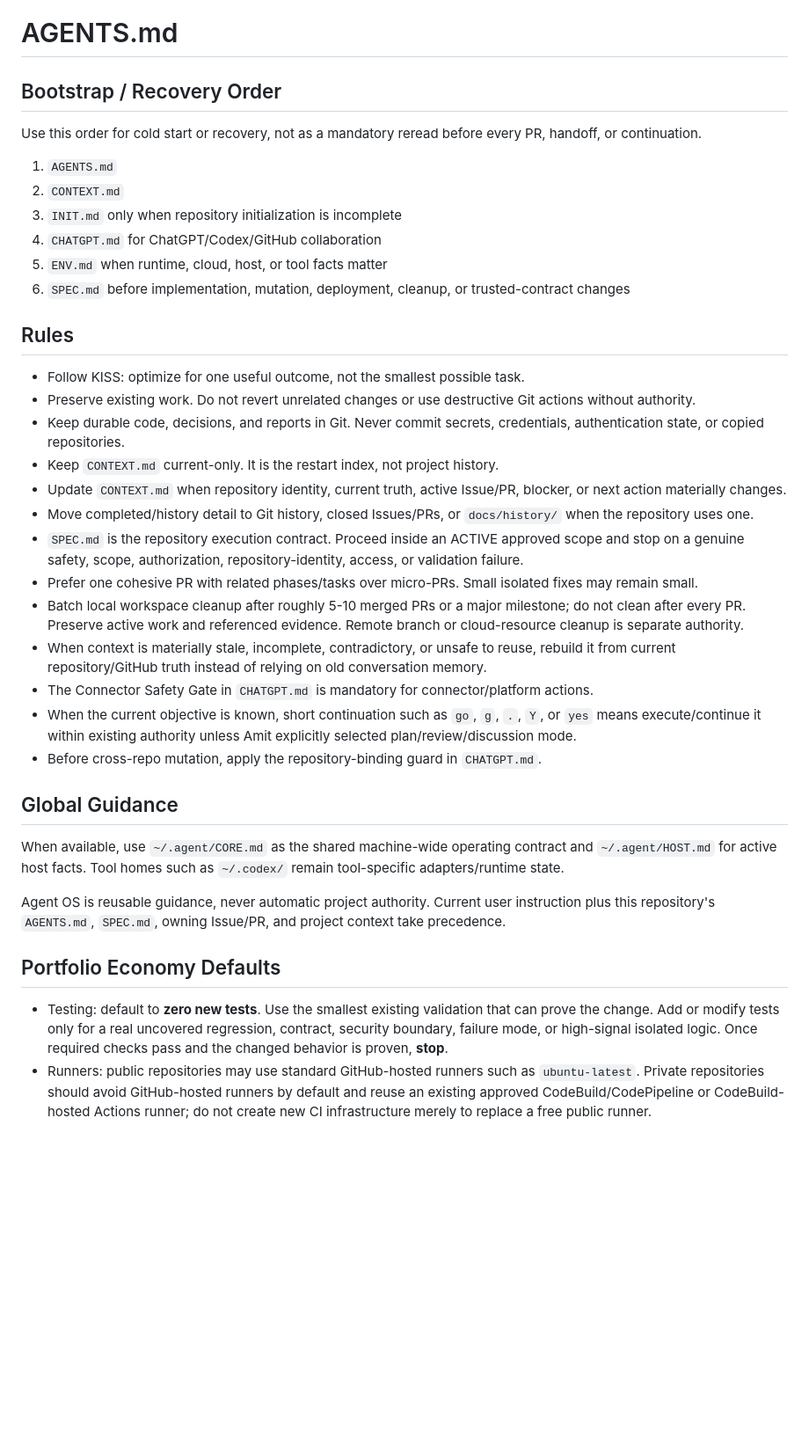
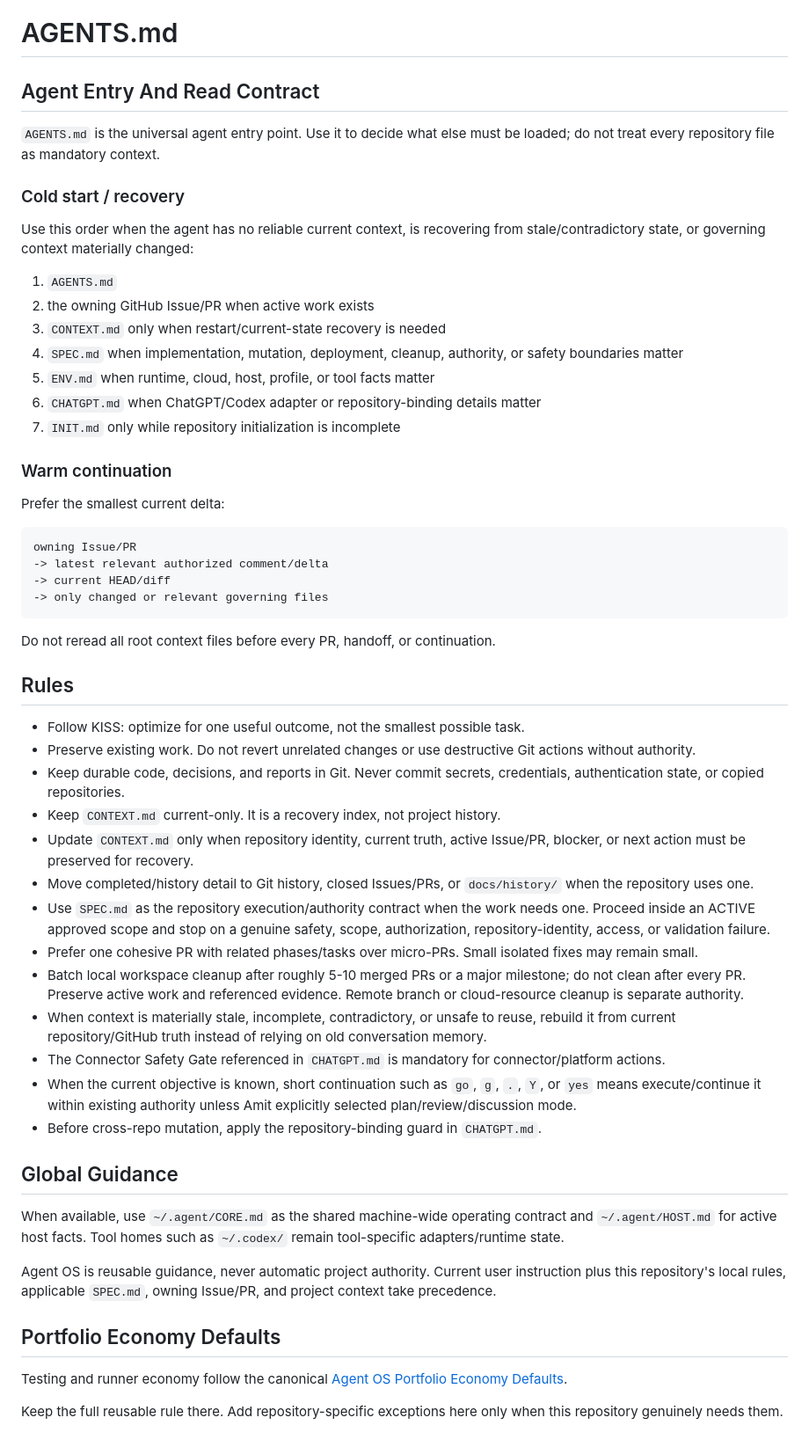
Before and after one commit to amitkarpe/repo-starter, a Markdown page: AGENTS.md, the part around the change. Shown at 88% size. Drawn GitHub-style; blank space fills up the shorter version.

Commit message:
docs: make AGENTS the conditional context router

````diff
--- a/AGENTS.md
+++ b/AGENTS.md
@@ -1,29 +1,47 @@
 # AGENTS.md
 
-## Bootstrap / Recovery Order
+## Agent Entry And Read Contract
 
-Use this order for cold start or recovery, not as a mandatory reread before every PR, handoff, or continuation.
+`AGENTS.md` is the universal agent entry point. Use it to decide what else must be loaded; do not treat every repository file as mandatory context.
+
+### Cold start / recovery
+
+Use this order when the agent has no reliable current context, is recovering from stale/contradictory state, or governing context materially changed:
 
 1. `AGENTS.md`
-2. `CONTEXT.md`
-3. `INIT.md` only when repository initialization is incomplete
-4. `CHATGPT.md` for ChatGPT/Codex/GitHub collaboration
-5. `ENV.md` when runtime, cloud, host, or tool facts matter
-6. `SPEC.md` before implementation, mutation, deployment, cleanup, or trusted-contract changes
+2. the owning GitHub Issue/PR when active work exists
+3. `CONTEXT.md` only when restart/current-state recovery is needed
+4. `SPEC.md` when implementation, mutation, deployment, cleanup, authority, or safety boundaries matter
+5. `ENV.md` when runtime, cloud, host, profile, or tool facts matter
+6. `CHATGPT.md` when ChatGPT/Codex adapter or repository-binding details matter
+7. `INIT.md` only while repository initialization is incomplete
+
+### Warm continuation
+
+Prefer the smallest current delta:
+
+```text
+owning Issue/PR
+-> latest relevant authorized comment/delta
+-> current HEAD/diff
+-> only changed or relevant governing files
+```
+
+Do not reread all root context files before every PR, handoff, or continuation.
 
 ## Rules
 
 - Follow KISS: optimize for one useful outcome, not the smallest possible task.
 - Preserve existing work. Do not revert unrelated changes or use destructive Git actions without authority.
 - Keep durable code, decisions, and reports in Git. Never commit secrets, credentials, authentication state, or copied repositories.
-- Keep `CONTEXT.md` current-only. It is the restart index, not project history.
-- Update `CONTEXT.md` when repository identity, current truth, active Issue/PR, blocker, or next action materially changes.
+- Keep `CONTEXT.md` current-only. It is a recovery index, not project history.
+- Update `CONTEXT.md` only when repository identity, current truth, active Issue/PR, blocker, or next action must be preserved for recovery.
 - Move completed/history detail to Git history, closed Issues/PRs, or `docs/history/` when the repository uses one.
-- `SPEC.md` is the repository execution contract. Proceed inside an ACTIVE approved scope and stop on a genuine safety, scope, authorization, repository-identity, access, or validation failure.
+- Use `SPEC.md` as the repository execution/authority contract when the work needs one. Proceed inside an ACTIVE approved scope and stop on a genuine safety, scope, authorization, repository-identity, access, or validation failure.
 - Prefer one cohesive PR with related phases/tasks over micro-PRs. Small isolated fixes may remain small.
 - Batch local workspace cleanup after roughly 5-10 merged PRs or a major milestone; do not clean after every PR. Preserve active work and referenced evidence. Remote branch or cloud-resource cleanup is separate authority.
 - When context is materially stale, incomplete, contradictory, or unsafe to reuse, rebuild it from current repository/GitHub truth instead of relying on old conversation memory.
-- The Connector Safety Gate in `CHATGPT.md` is mandatory for connector/platform actions.
+- The Connector Safety Gate referenced in `CHATGPT.md` is mandatory for connector/platform actions.
 - When the current objective is known, short continuation such as `go`, `g`, `.`, `Y`, or `yes` means execute/continue it within existing authority unless Amit explicitly selected plan/review/discussion mode.
 - Before cross-repo mutation, apply the repository-binding guard in `CHATGPT.md`.
 
@@ -31,9 +49,10 @@ Use this order for cold start or recovery, not as a mandatory reread before ever
 
 When available, use `~/.agent/CORE.md` as the shared machine-wide operating contract and `~/.agent/HOST.md` for active host facts. Tool homes such as `~/.codex/` remain tool-specific adapters/runtime state.
 
-Agent OS is reusable guidance, never automatic project authority. Current user instruction plus this repository's `AGENTS.md`, `SPEC.md`, owning Issue/PR, and project context take precedence.
+Agent OS is reusable guidance, never automatic project authority. Current user instruction plus this repository's local rules, applicable `SPEC.md`, owning Issue/PR, and project context take precedence.
 
 ## Portfolio Economy Defaults
 
-- Testing: default to **zero new tests**. Use the smallest existing validation that can prove the change. Add or modify tests only for a real uncovered regression, contract, security boundary, failure mode, or high-signal isolated logic. Once required checks pass and the changed behavior is proven, **stop**.
-- Runners: public repositories may use standard GitHub-hosted runners such as `ubuntu-latest`. Private repositories should avoid GitHub-hosted runners by default and reuse an existing approved CodeBuild/CodePipeline or CodeBuild-hosted Actions runner; do not create new CI infrastructure merely to replace a free public runner.
+Testing and runner economy follow the canonical [Agent OS Portfolio Economy Defaults](https://github.com/amitkarpe/agent-os/blob/main/AGENTS.md#portfolio-economy-defaults).
+
+Keep the full reusable rule there. Add repository-specific exceptions here only when this repository genuinely needs them.
````
